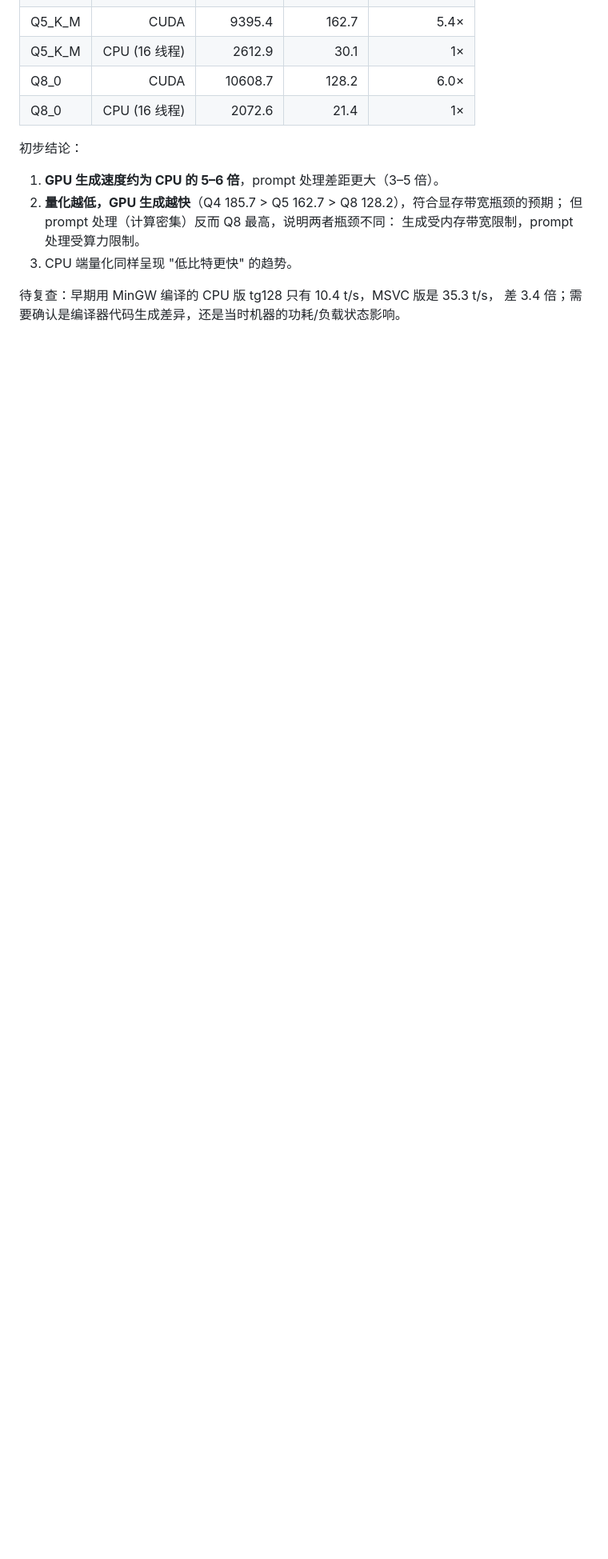
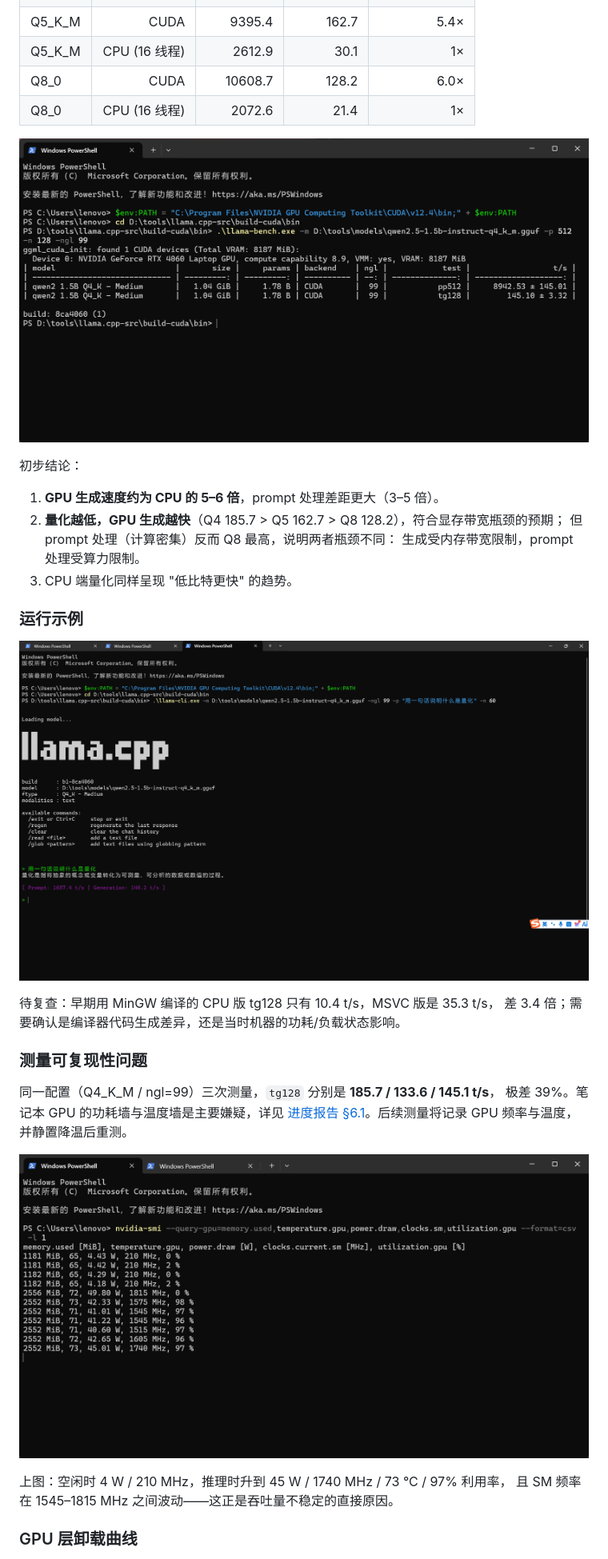
Before and after one commit to realssx/llamacpp-study, a Markdown page: README.md, the part around one of its changes. Shown at 80% size. Drawn GitHub-style; pictures changed too: docs/images/bench-cuda.png (added), docs/images/cli-demo.png (added), docs/images/gpu-status.png (added); blank space fills up the shorter version.

Commit message:
docs: 补充实验截图（CUDA 基准 / 模型对话 / GPU 状态）
- README 与报告中插入三张运行截图
- 报告 §6.1 补充 GPU 频率波动证据，支撑性能波动分析

```diff
--- a/README.md
+++ b/README.md
@@ -71,6 +71,8 @@ llamacpp-study/
 | Q8_0 | CUDA | 10608.7 | 128.2 | 6.0× |
 | Q8_0 | CPU (16 线程) | 2072.6 | 21.4 | 1× |
 
+![CUDA 基准测试](docs/images/bench-cuda.png)
+
 初步结论：
 
 1. **GPU 生成速度约为 CPU 的 5–6 倍**，prompt 处理差距更大（3–5 倍）。
@@ -79,5 +81,23 @@ llamacpp-study/
    生成受内存带宽限制，prompt 处理受算力限制。
 3. CPU 端量化同样呈现 "低比特更快" 的趋势。
 
+### 运行示例
+
+![模型对话](docs/images/cli-demo.png)
+
 待复查：早期用 MinGW 编译的 CPU 版 tg128 只有 10.4 t/s，MSVC 版是 35.3 t/s，
 差 3.4 倍；需要确认是编译器代码生成差异，还是当时机器的功耗/负载状态影响。
+
+### 测量可复现性问题
+
+同一配置（Q4_K_M / ngl=99）三次测量，`tg128` 分别是 **185.7 / 133.6 / 145.1 t/s**，
+极差 39%。笔记本 GPU 的功耗墙与温度墙是主要嫌疑，详见
+[进度报告 §6.1](docs/03-进度报告.md)。后续测量将记录 GPU 频率与温度，并静置降温后重测。
+
+![GPU 状态](docs/images/gpu-status.png)
+
+上图：空闲时 4 W / 210 MHz，推理时升到 45 W / 1740 MHz / 73 °C / 97% 利用率，
+且 SM 频率在 1545–1815 MHz 之间波动——这正是吞吐量不稳定的直接原因。
+
+### GPU 层卸载曲线
+
```
Also changed, not shown: other parts of README.md (+1 -0 lines), docs/03-进度报告.md (+41 -7 lines).
